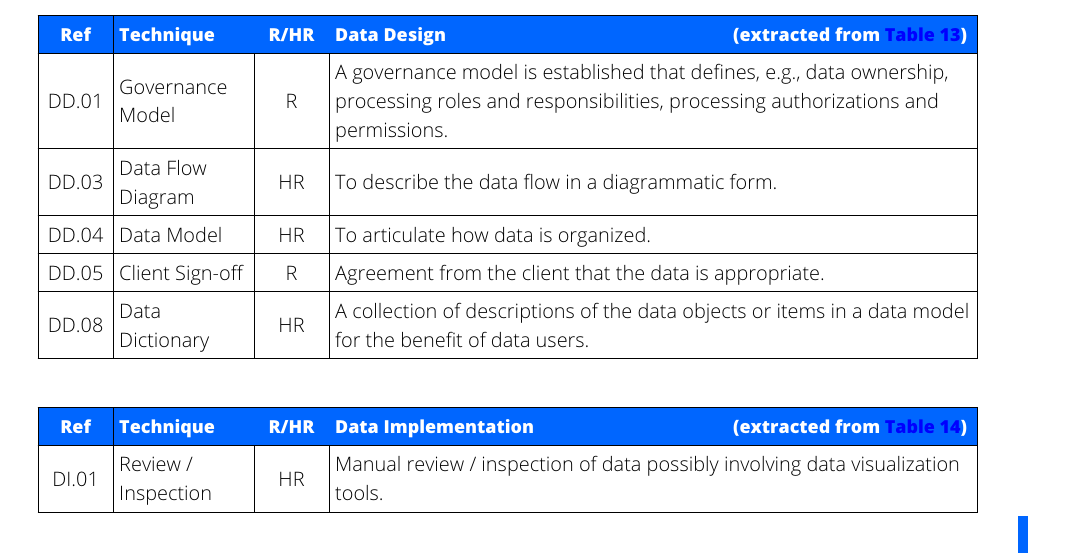
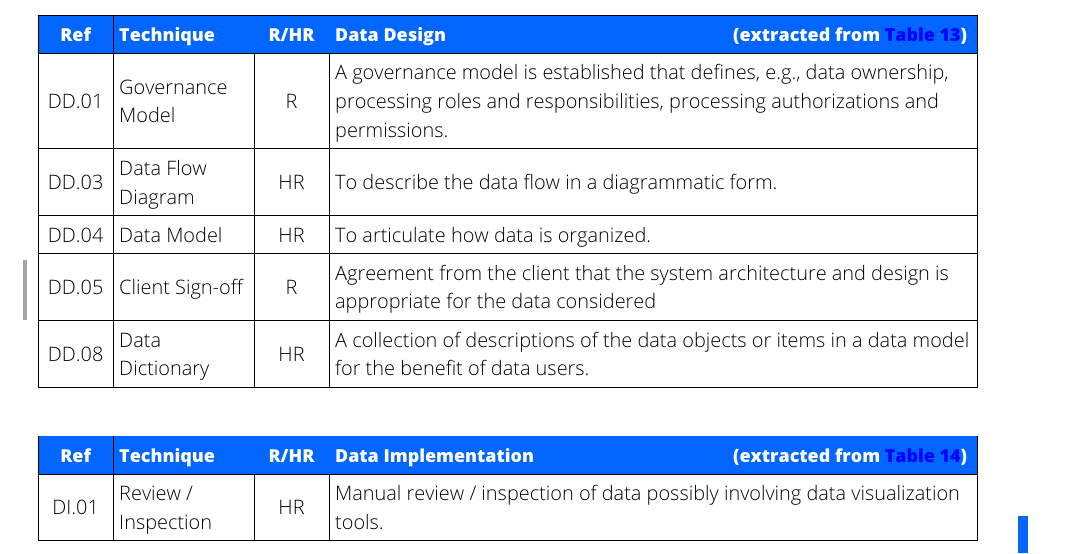
Before and after one commit to digitig/dsiwg, a LaTeX document (main.tex, which reads workedexample.tex): part of page 87 of 229, cut so that both start at the same text. Compiled offline with pdfLaTeX.

Commit message:
Guidance action 07 implemented. Also section 7 updated for consistency with this change.

```diff
--- a/workedexample.tex
+++ b/workedexample.tex
@@ -388,7 +388,7 @@ a number of hazards. The extracts below indicate the mitigation\index{Mitigation
   \hline
   DD.04 & Data Model & HR & To articulate how data is organized.\\
   \hline
-  DD.05 & Client Sign-off & R & Agreement from the client that the data is appropriate.\\
+  DD.05 & Client Sign-off & R & \cbstart Agreement from the client that the system architecture and design is appropriate for the data considered\cbend \\
   \hline
   DD.08 & Data Dictionary & HR & A collection of descriptions of the data objects or items in a data model for the benefit of data users.\\
   \hline
```
